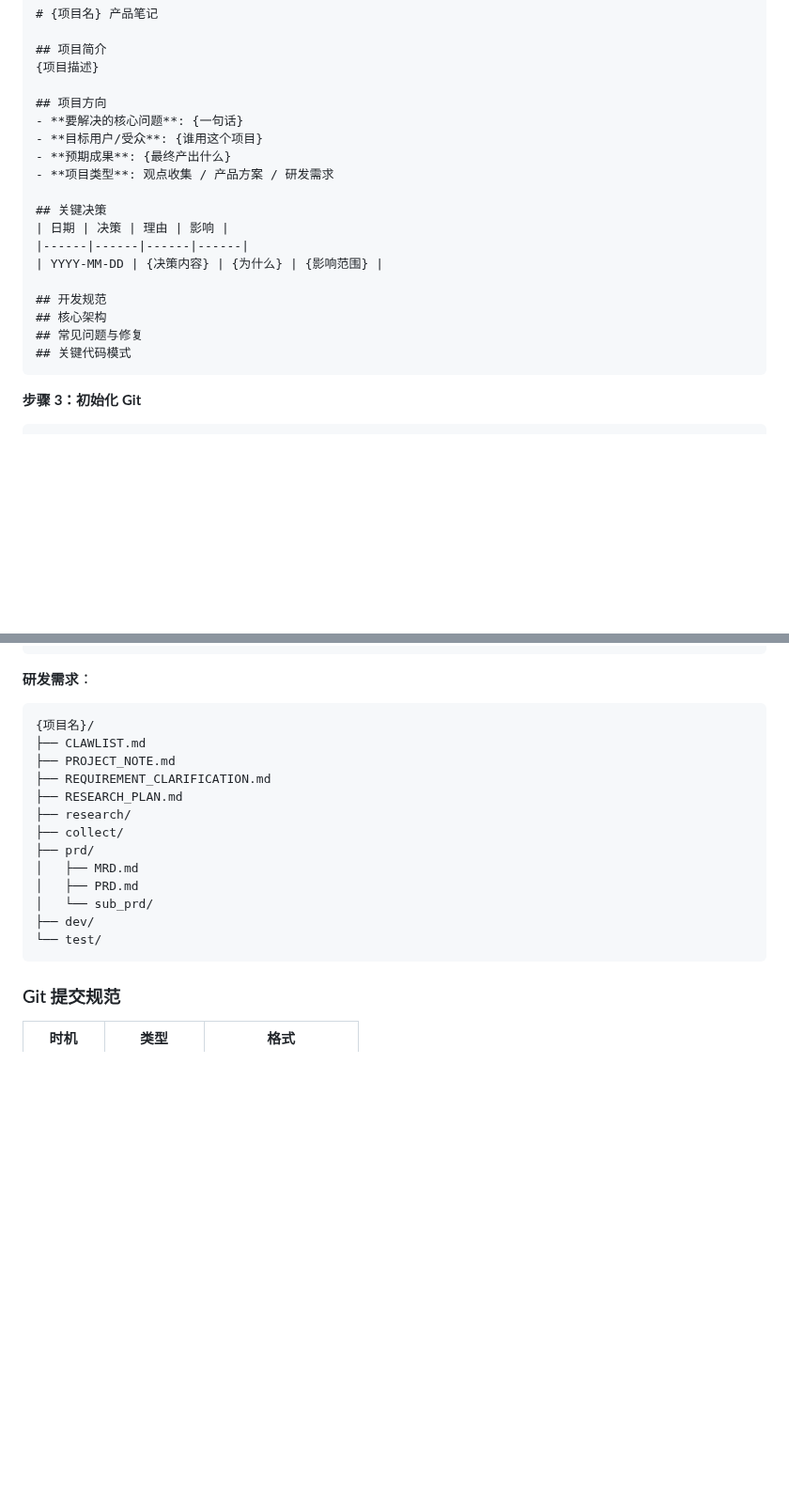
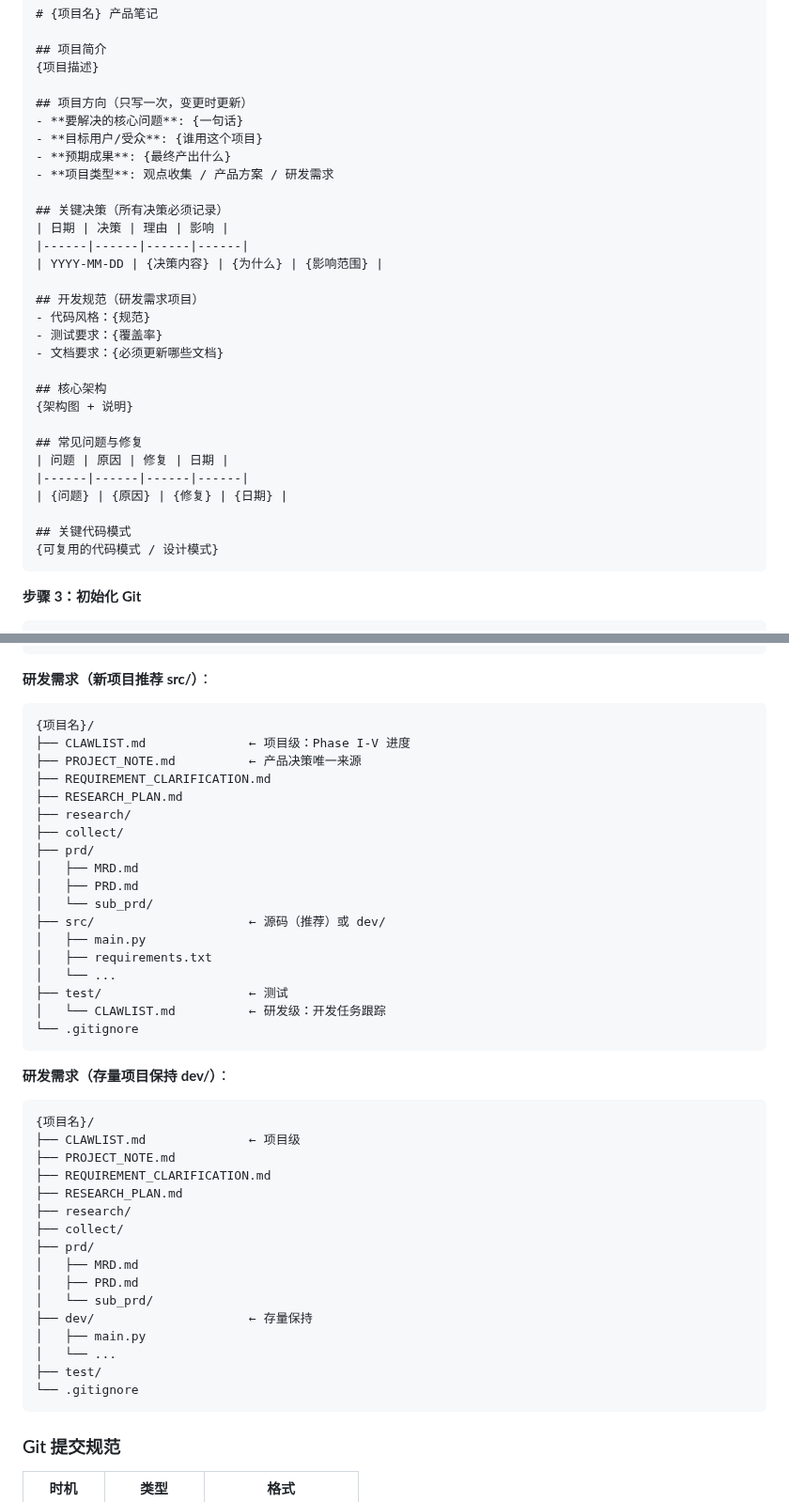
Before and after one commit to updatedb/clawmate, a Markdown page: skills/clawmate/SKILL.md, 2 parts joined by grey strips. Shown at 94% size. Rendered like a GitHub page; blank space fills up the shorter version.

````diff
--- a/skills/clawmate/SKILL.md
+++ b/skills/clawmate/SKILL.md
@@ -138,21 +232,32 @@ mkdir -p {项目根路径}/{research,collect,prd,dev,test}
 ## 项目简介
 {项目描述}
 
-## 项目方向
+## 项目方向（只写一次，变更时更新）
 - **要解决的核心问题**: {一句话}
 - **目标用户/受众**: {谁用这个项目}
 - **预期成果**: {最终产出什么}
 - **项目类型**: 观点收集 / 产品方案 / 研发需求
 
-## 关键决策
+## 关键决策（所有决策必须记录）
 | 日期 | 决策 | 理由 | 影响 |
 |------|------|------|------|
 | YYYY-MM-DD | {决策内容} | {为什么} | {影响范围} |
 
-## 开发规范
+## 开发规范（研发需求项目）
+- 代码风格：{规范}
+- 测试要求：{覆盖率}
+- 文档要求：{必须更新哪些文档}
+
 ## 核心架构
+{架构图 + 说明}
+
 ## 常见问题与修复
+| 问题 | 原因 | 修复 | 日期 |
+|------|------|------|------|
+| {问题} | {原因} | {修复} | {日期} |
+
 ## 关键代码模式
+{可复用的代码模式 / 设计模式}
 ```
 
 **步骤 3：初始化 Git**
@@ -264,10 +369,32 @@ dist/ build/
     └── sub_prd/
 ```
 
-**研发需求**：
+**研发需求（新项目推荐 src/）**：
 ```
 {项目名}/
-├── CLAWLIST.md
+├── CLAWLIST.md              ← 项目级：Phase I-V 进度
+├── PROJECT_NOTE.md          ← 产品决策唯一来源
+├── REQUIREMENT_CLARIFICATION.md
+├── RESEARCH_PLAN.md
+├── research/
+├── collect/
+├── prd/
+│   ├── MRD.md
+│   ├── PRD.md
+│   └── sub_prd/
+├── src/                     ← 源码（推荐）或 dev/
+│   ├── main.py
+│   ├── requirements.txt
+│   └── ...
+├── test/                    ← 测试
+│   └── CLAWLIST.md          ← 研发级：开发任务跟踪
+└── .gitignore
+```
+
+**研发需求（存量项目保持 dev/）**：
+```
+{项目名}/
+├── CLAWLIST.md              ← 项目级
 ├── PROJECT_NOTE.md
 ├── REQUIREMENT_CLARIFICATION.md
 ├── RESEARCH_PLAN.md
@@ -277,8 +404,11 @@ dist/ build/
 │   ├── MRD.md
 │   ├── PRD.md
 │   └── sub_prd/
-├── dev/
-└── test/
+├── dev/                     ← 存量保持
+│   ├── main.py
+│   └── ...
+├── test/
+└── .gitignore
 ```
 
 ### Git 提交规范
````
Also changed, not shown: other parts of skills/clawmate/SKILL.md (+108 -14 lines).
